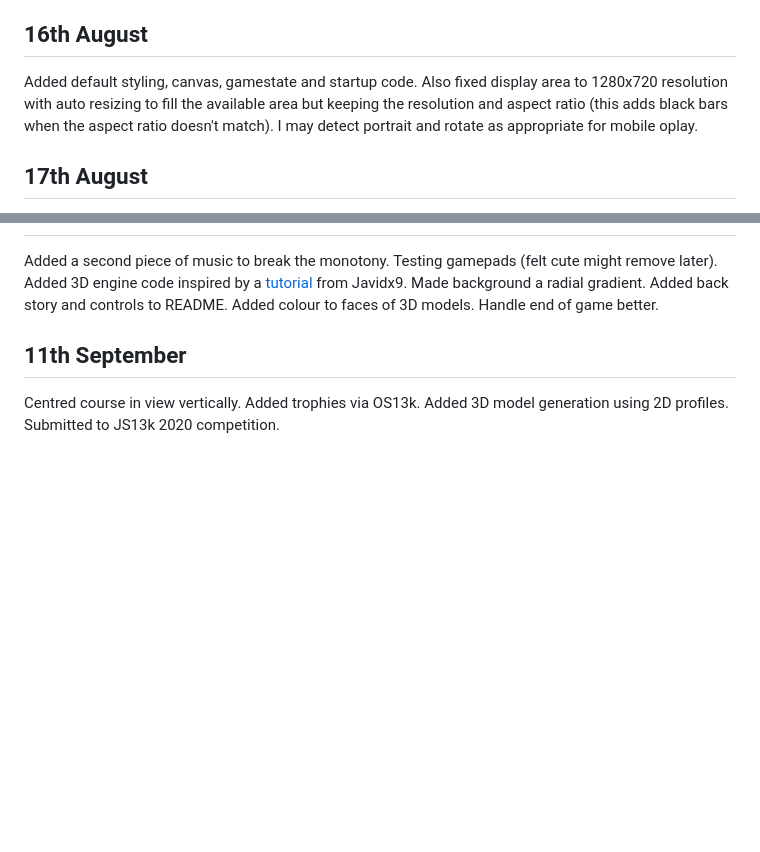
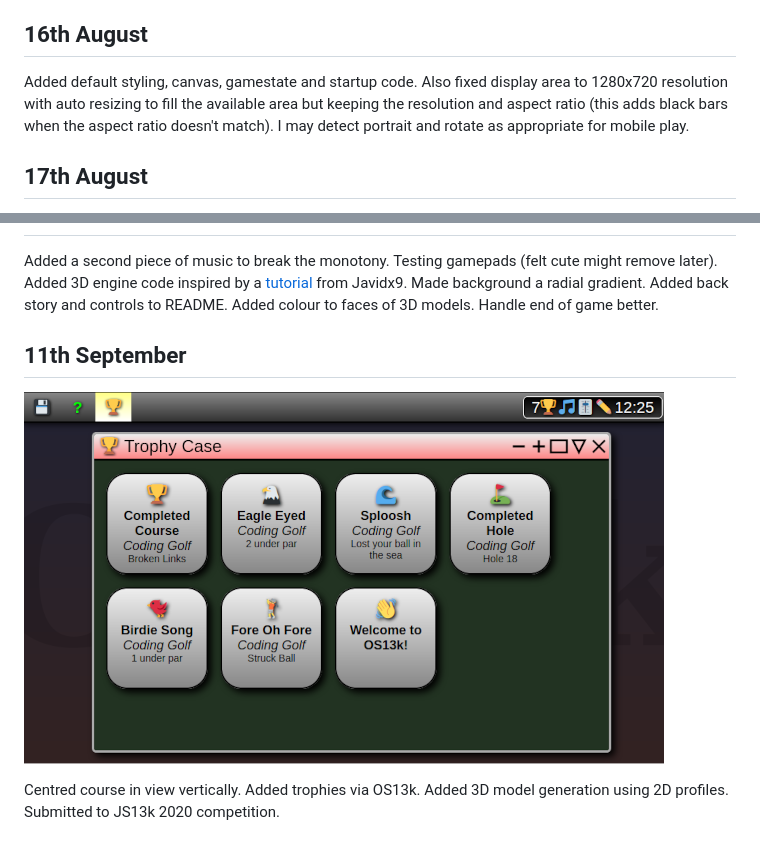
Before and after one commit to picosonic/js13k-2020, a Markdown page: devdiary/diary.md, 2 parts joined by grey strips. Rendered like a GitHub page; pictures changed too: devdiary/trophies.png (added); blank space fills up the shorter version.

Commit message:
Added trophies image

```diff
--- a/devdiary/diary.md
+++ b/devdiary/diary.md
@@ -58,7 +58,7 @@ Decided to go with my first idea of a golf game for my JS13k game so have been l
 
 16th August
 -----------
-Added default styling, canvas, gamestate and startup code. Also fixed display area to 1280x720 resolution with auto resizing to fill the available area but keeping the resolution and aspect ratio (this adds black bars when the aspect ratio doesn't match). I may detect portrait and rotate as appropriate for mobile oplay.
+Added default styling, canvas, gamestate and startup code. Also fixed display area to 1280x720 resolution with auto resizing to fill the available area but keeping the resolution and aspect ratio (this adds black bars when the aspect ratio doesn't match). I may detect portrait and rotate as appropriate for mobile play.
 
 17th August
 -----------
@@ -139,4 +139,6 @@ Added a second piece of music to break the monotony. Testing gamepads (felt cute
 
 11th September
 --------------
+![Trophies](trophies.png?raw=true "OS13k trophies")
+
 Centred course in view vertically. Added trophies via OS13k. Added 3D model generation using 2D profiles. Submitted to JS13k 2020 competition.
```
